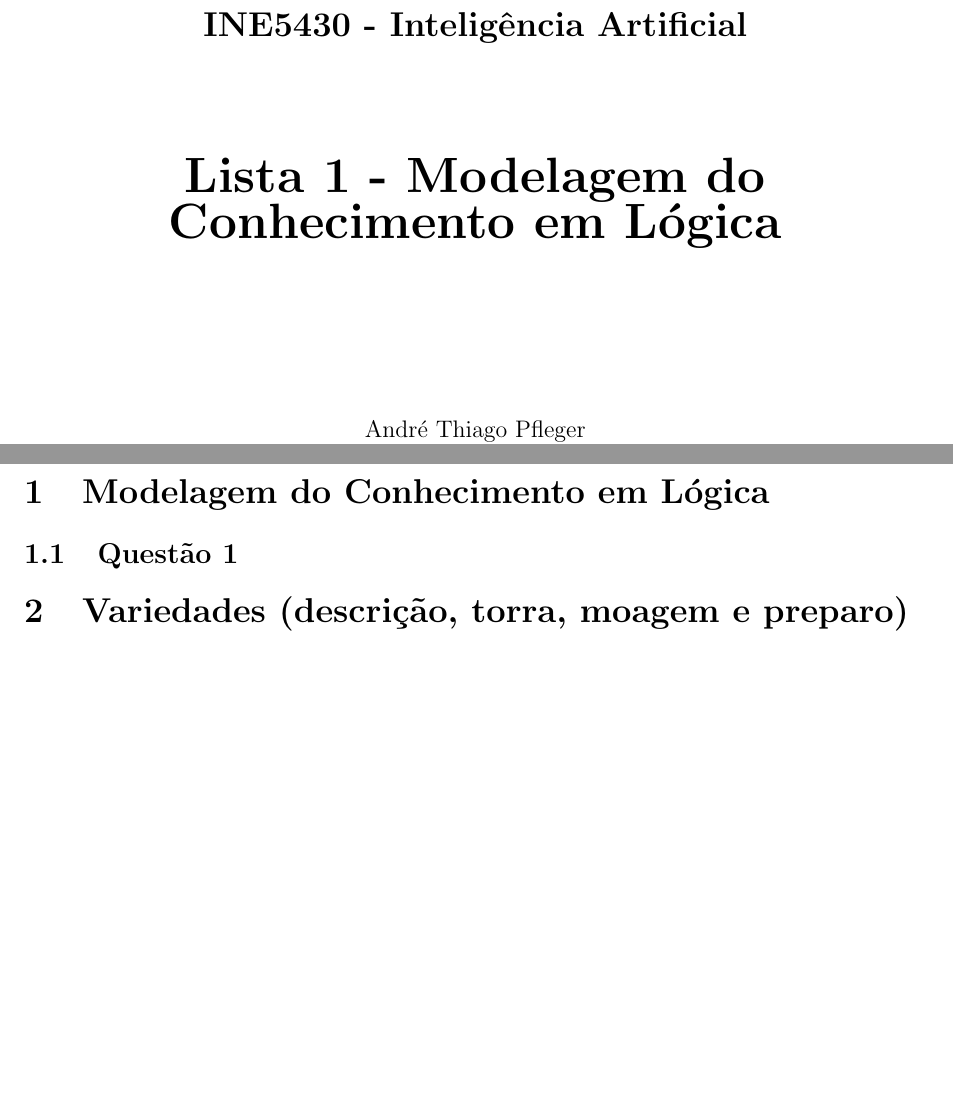
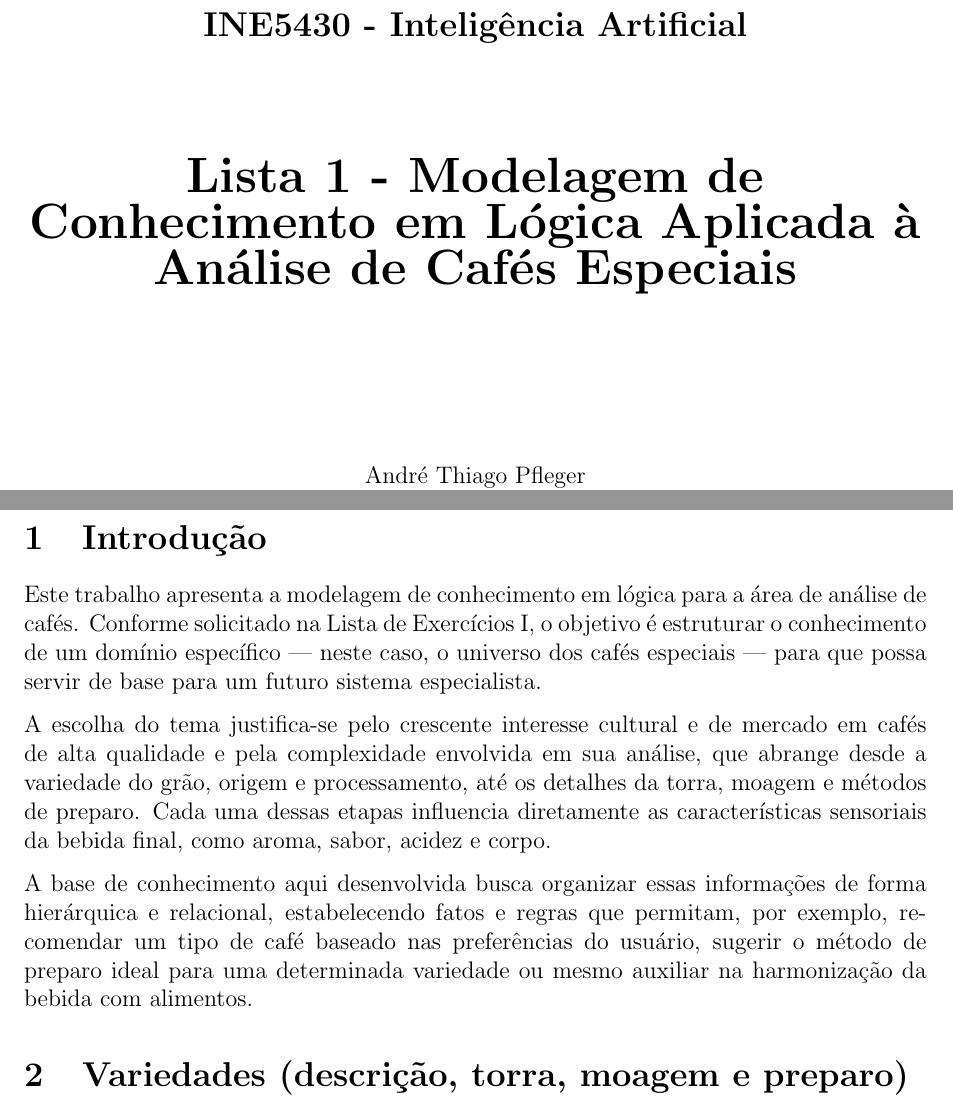
Before and after one commit to jcconnects/UFSC-INE5430, a LaTeX document (lista_1/main.tex): two parts of pages 1 and 2 of 5 before the commit and two parts of pages 1 and 2 of 6 after it, joined at a grey line, cut so that both start at the same text, the shorter picture padded with empty space. Compiled offline with pdfLaTeX.

Commit message:
finalize report

```diff
--- a/lista_1/relatorio/main.tex
+++ b/lista_1/main.tex
@@ -19,6 +19,7 @@
 \usepackage{listings}
 \usepackage{siunitx} % For \si{\micro\second}
 \usepackage[acronym,nonumberlist]{glossaries}
+\usepackage{placeins}
 
 % Configuring listings for code and log display
 \lstset{
@@ -32,10 +33,15 @@
   commentstyle=\color{gray},
   showstringspaces=false,
   tabsize=2,
+  inputencoding=utf8,
+  extendedchars=true,
+  literate=
+    {á}{{\'a}}1 {ã}{{\~a}}1 {é}{{\'e}}1 {ê}{{\^e}}1 {í}{{\'i}}1 {ó}{{\'o}}1 {ú}{{\'u}}1 {ç}{{\c c}}1
+    {Á}{{\'A}}1 {Ã}{{\~A}}1 {É}{{\'E}}1 {Ê}{{\^E}}1 {Í}{{\'I}}1 {Ó}{{\'O}}1 {Ú}{{\'U}}1 {Ç}{{\c C}}1
 }
 
 
-\title{Lista 1 - Modelagem do Conhecimento em Lógica }
+\title{Lista 1 - Modelagem de Conhecimento em Lógica Aplicada à Análise de Cafés Especiais}
 \author{André Thiago Pfleger \\  Gustavo Girotto \\ João Pedro Schmidt Cordeiro}
 \date{\today}
 
@@ -49,7 +55,7 @@
 
       \textbf{\Large{INE5430 - Inteligência Artificial}} \\[2cm]
 
-      \textbf{\huge{Lista 1 - Modelagem do Conhecimento em Lógica }} \\[3cm]
+      \textbf{\huge{Lista 1 - Modelagem de Conhecimento em Lógica Aplicada à Análise de Cafés Especiais}} \\[3cm]
 
       André Thiago Pfleger \\
       Gustavo Girotto \\
@@ -62,8 +68,14 @@
    \end{center}
 \end{titlepage}
 
-\section{Modelagem do Conhecimento em Lógica}
-\subsection{Questão 1}
+\section{Introdução}
+
+Este trabalho apresenta a modelagem de conhecimento em lógica para a área de análise de cafés. Conforme solicitado na Lista de Exercícios I, o objetivo é estruturar o conhecimento de um domínio específico — neste caso, o universo dos cafés especiais — para que possa servir de base para um futuro sistema especialista.
+
+A escolha do tema justifica-se pelo crescente interesse cultural e de mercado em cafés de alta qualidade e pela complexidade envolvida em sua análise, que abrange desde a variedade do grão, origem e processamento, até os detalhes da torra, moagem e métodos de preparo. Cada uma dessas etapas influencia diretamente as características sensoriais da bebida final, como aroma, sabor, acidez e corpo.
+
+A base de conhecimento aqui desenvolvida busca organizar essas informações de forma hierárquica e relacional, estabelecendo fatos e regras que permitam, por exemplo, recomendar um tipo de café baseado nas preferências do usuário, sugerir o método de preparo ideal para uma determinada variedade ou mesmo auxiliar na harmonização da bebida com alimentos.
+
 \section{Variedades (descrição, torra, moagem e preparo)}
 A seguir, para cada variedade há: descrição resumida, torra recomendada (e justificativa), moagem sugerida e modos de preparo indicados.
 
```
Also changed, not shown: lista_1/references.bib (renamed from lista_1/relatorio/references.bib), lista_1/main.tex (8 more changed lines), 2 other files.
